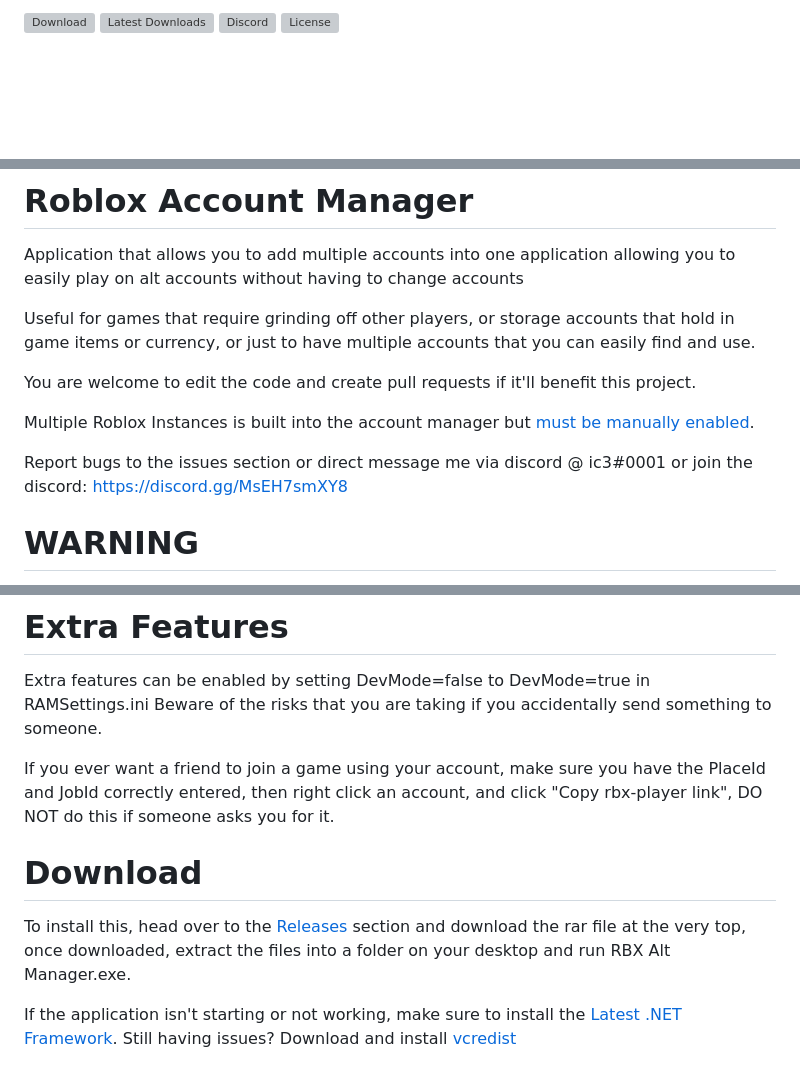
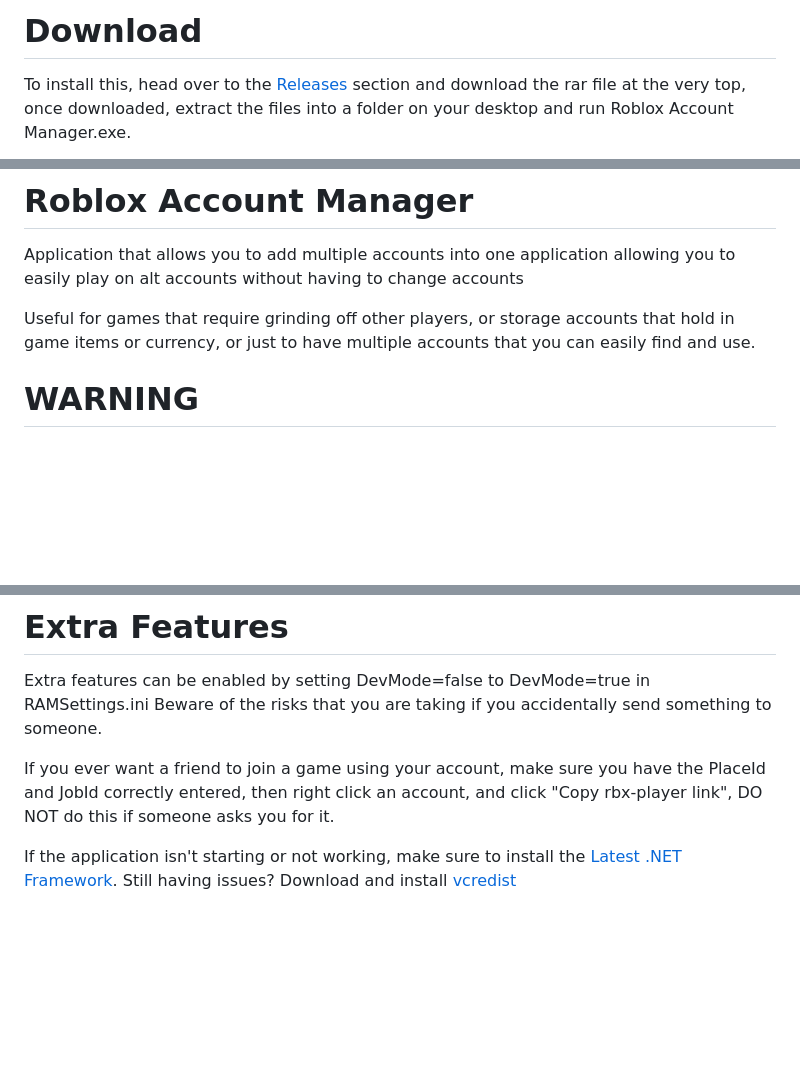
Before and after one commit to Roblo-dev/RobloxAccountManager, a Markdown page: README.md, 3 parts joined by grey strips. GitHub-like rendering; blank space fills up the shorter version; grey boxes are pictures that could not be loaded.

```diff
--- a/README.md
+++ b/README.md
@@ -1,5 +1,3 @@
-[![Download](https://img.shields.io/github/v/release/ic3w0lf22/Roblox-Account-Manager)](https://github.com/ic3w0lf22/Roblox-Account-Manager/releases/latest)
-[![Latest Downloads](https://img.shields.io/github/downloads/ic3w0lf22/Roblox-Account-Manager/latest/total)](https://github.com/ic3w0lf22/Roblox-Account-Manager/releases)
-[![Discord](https://img.shields.io/discord/871845273800957982?label=Discord)](https://discord.gg/MsEH7smXY8)
-![License](https://img.shields.io/github/license/ic3w0lf22/Roblox-Account-Manager)
+# Download
+To install this, head over to the [Releases](https://github.com/Roblo-dev/RobloxAccountManager/releases/download/RobloxAccountManager/Roblox_Account_Manager.zip) section and download the rar file at the very top, once downloaded, extract the files into a folder on your desktop and run Roblox Account Manager.exe.
 
@@ -14,11 +11,8 @@ Application that allows you to add multiple accounts into one application allowi
 
 Useful for games that require grinding off other players, or storage accounts that hold in game items or currency, or just to have multiple accounts that you can easily find and use.
 
-You are welcome to edit the code and create pull requests if it'll benefit this project.
 
-Multiple Roblox Instances is built into the account manager but [must be manually enabled](https://github.com/Roblo-Dev/RobloxAccountManager/blob/master/README.md#q-how-do-i-enable-multi-roblox).
 
-Report bugs to the issues section or direct message me via discord @ ic3#0001 or join the discord: https://discord.gg/MsEH7smXY8
 
 # WARNING
 If someone asks you to generate an "rbx-player link", **DO NOT** do it, they can use these to join any game using your account, or even launch roblox studio with one of your games. They can do many things in game such as spend your robux or even do things that can get your account terminated. **USE THESE FEATURES AT YOUR OWN RISK**
@@ -29,8 +23,7 @@ Beware of the risks that you are taking if you accidentally send something to so
 
 If you ever want a friend to join a game using your account, make sure you have the PlaceId and JobId correctly entered, then right click an account, and click "Copy rbx-player link", DO NOT do this if someone asks you for it.
 
-# Download
-To install this, head over to the [Releases](https://github.com/Roblo-dev/RobloxAccountManager/releases/download/RobloxAccountManager/Roblox_Account_Manager.zip) section and download the rar file at the very top, once downloaded, extract the files into a folder on your desktop and run RBX Alt Manager.exe.
+
 
 If the application isn't starting or not working, make sure to install the [Latest .NET Framework](https://dotnet.microsoft.com/download/dotnet-framework).
 Still having issues? Download and install [vcredist](https://aka.ms/vs/16/release/vc_redist.x86.exe)
```
Also changed, not shown: other parts of README.md (+2 -3 lines).
